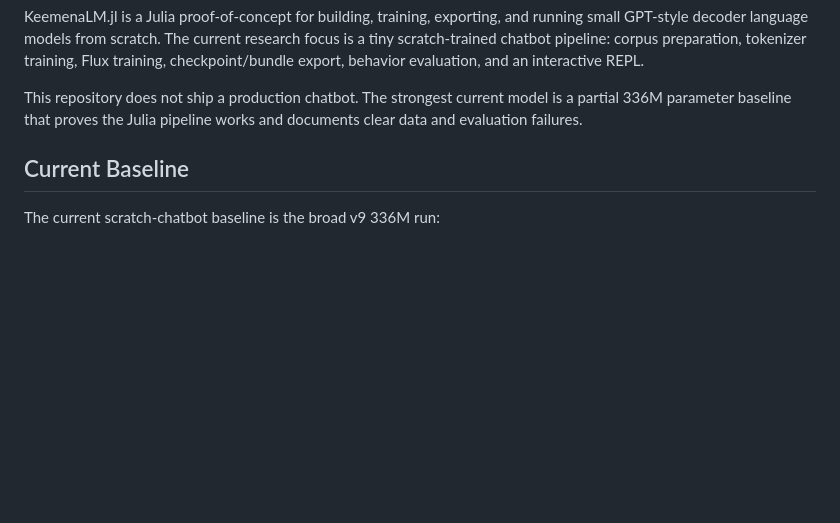
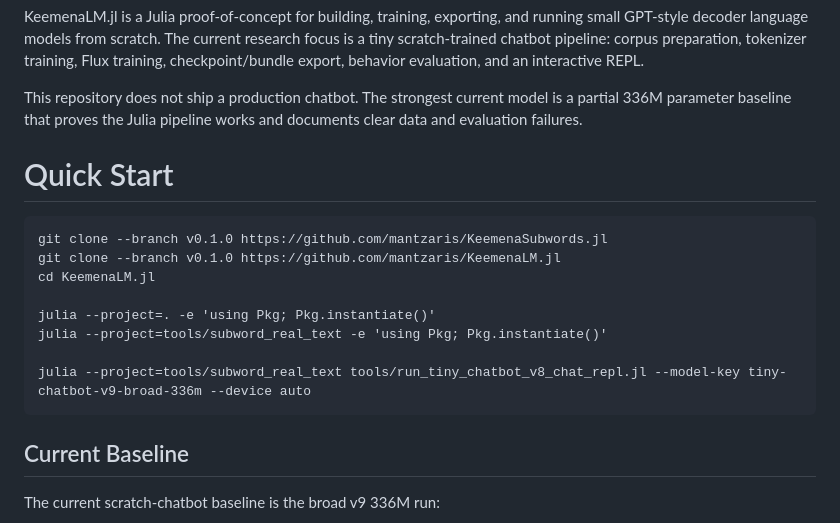
Before and after one commit to mantzaris/KeemenaLM.jl, a Markdown page: README.md, the part around the change. Drawn GitHub-style; blank space fills up the shorter version.

Commit message:
Add Quick Start instructions to README
Added a Quick Start section with instructions for cloning and running the project.

````diff
--- a/README.md
+++ b/README.md
@@ -12,6 +12,19 @@ evaluation, and an interactive REPL.
 This repository does not ship a production chatbot. The strongest current model
 is a partial 336M parameter baseline that proves the Julia pipeline works and
 documents clear data and evaluation failures.
+
+# Quick Start
+
+```
+git clone --branch v0.1.0 https://github.com/mantzaris/KeemenaSubwords.jl
+git clone --branch v0.1.0 https://github.com/mantzaris/KeemenaLM.jl
+cd KeemenaLM.jl
+
+julia --project=. -e 'using Pkg; Pkg.instantiate()'
+julia --project=tools/subword_real_text -e 'using Pkg; Pkg.instantiate()'
+
+julia --project=tools/subword_real_text tools/run_tiny_chatbot_v8_chat_repl.jl --model-key tiny-chatbot-v9-broad-336m --device auto
+```
 
 ## Current Baseline
 
````
